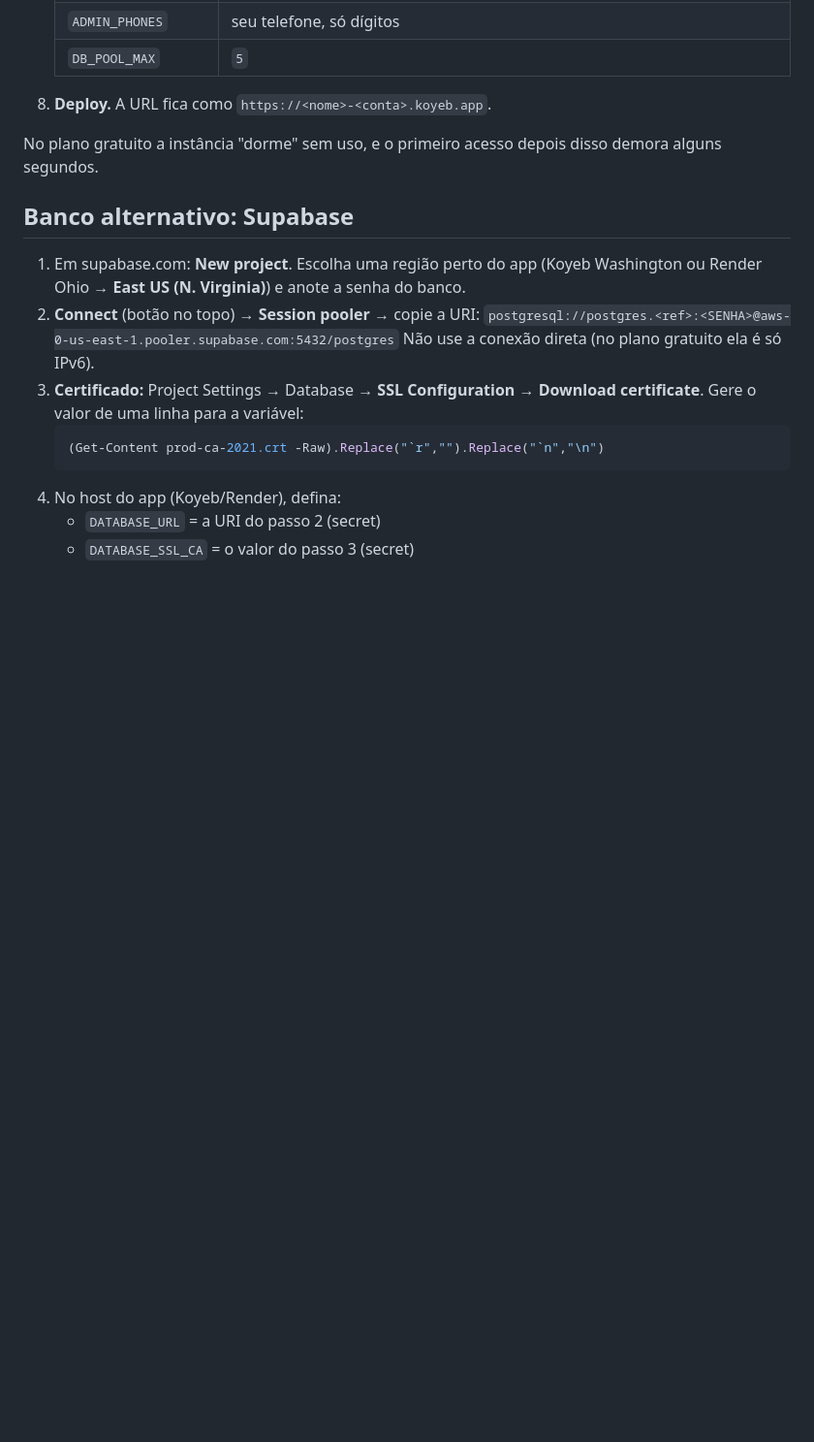
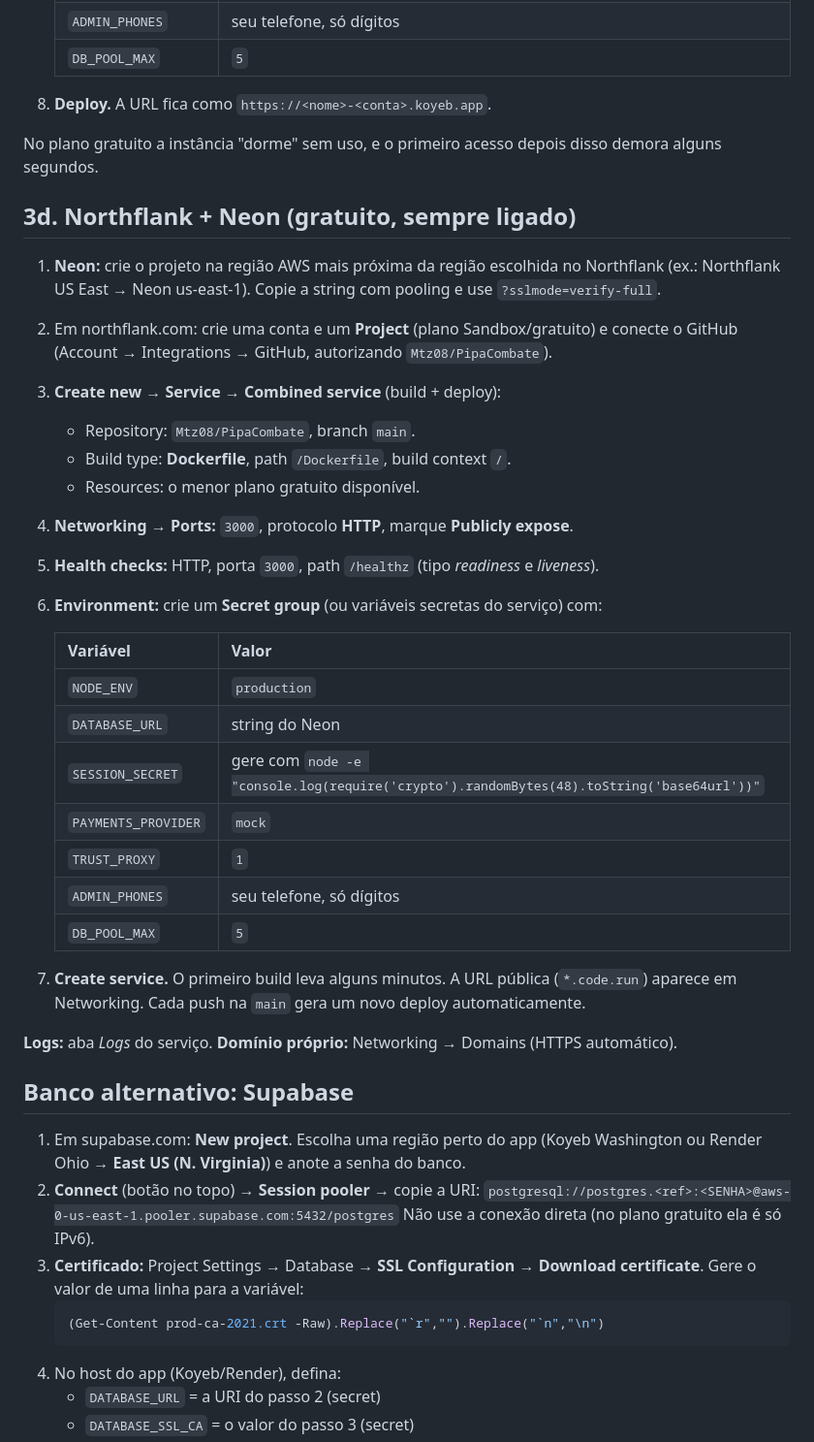
Before and after one commit to Mtz08/PipaCombate, a Markdown page: DEPLOY.md, the part around the change. Shown at 97% size. Drawn GitHub-style; blank space fills up the shorter version.

Commit message:
Docs: deploy no Northflank
Co-Authored-By: Claude Opus 5.5 <noreply@anthropic.com>

```diff
--- a/DEPLOY.md
+++ b/DEPLOY.md
@@ -49,6 +49,35 @@ o projeto. O `.gitignore` já exclui `.env`, `data/` e `node_modules/`.
 8. **Deploy.** A URL fica como `https://<nome>-<conta>.koyeb.app`.
 
 No plano gratuito a instância "dorme" sem uso, e o primeiro acesso depois disso demora alguns segundos.
+
+## 3d. Northflank + Neon (gratuito, sempre ligado)
+
+1. **Neon:** crie o projeto na região AWS mais próxima da região escolhida no Northflank
+   (ex.: Northflank US East → Neon us-east-1). Copie a string com pooling e use `?sslmode=verify-full`.
+2. Em northflank.com: crie uma conta e um **Project** (plano Sandbox/gratuito) e conecte o GitHub
+   (Account → Integrations → GitHub, autorizando `Mtz08/PipaCombate`).
+3. **Create new → Service → Combined service** (build + deploy):
+   - Repository: `Mtz08/PipaCombate`, branch `main`.
+   - Build type: **Dockerfile**, path `/Dockerfile`, build context `/`.
+   - Resources: o menor plano gratuito disponível.
+4. **Networking → Ports:** `3000`, protocolo **HTTP**, marque **Publicly expose**.
+5. **Health checks:** HTTP, porta `3000`, path `/healthz` (tipo *readiness* e *liveness*).
+6. **Environment:** crie um **Secret group** (ou variáveis secretas do serviço) com:
+
+   | Variável | Valor |
+   |---|---|
+   | `NODE_ENV` | `production` |
+   | `DATABASE_URL` | string do Neon |
+   | `SESSION_SECRET` | gere com `node -e "console.log(require('crypto').randomBytes(48).toString('base64url'))"` |
+   | `PAYMENTS_PROVIDER` | `mock` |
+   | `TRUST_PROXY` | `1` |
+   | `ADMIN_PHONES` | seu telefone, só dígitos |
+   | `DB_POOL_MAX` | `5` |
+
+7. **Create service.** O primeiro build leva alguns minutos. A URL pública (`*.code.run`)
+   aparece em Networking. Cada push na `main` gera um novo deploy automaticamente.
+
+**Logs:** aba *Logs* do serviço. **Domínio próprio:** Networking → Domains (HTTPS automático).
 
 ## Banco alternativo: Supabase
 
```
